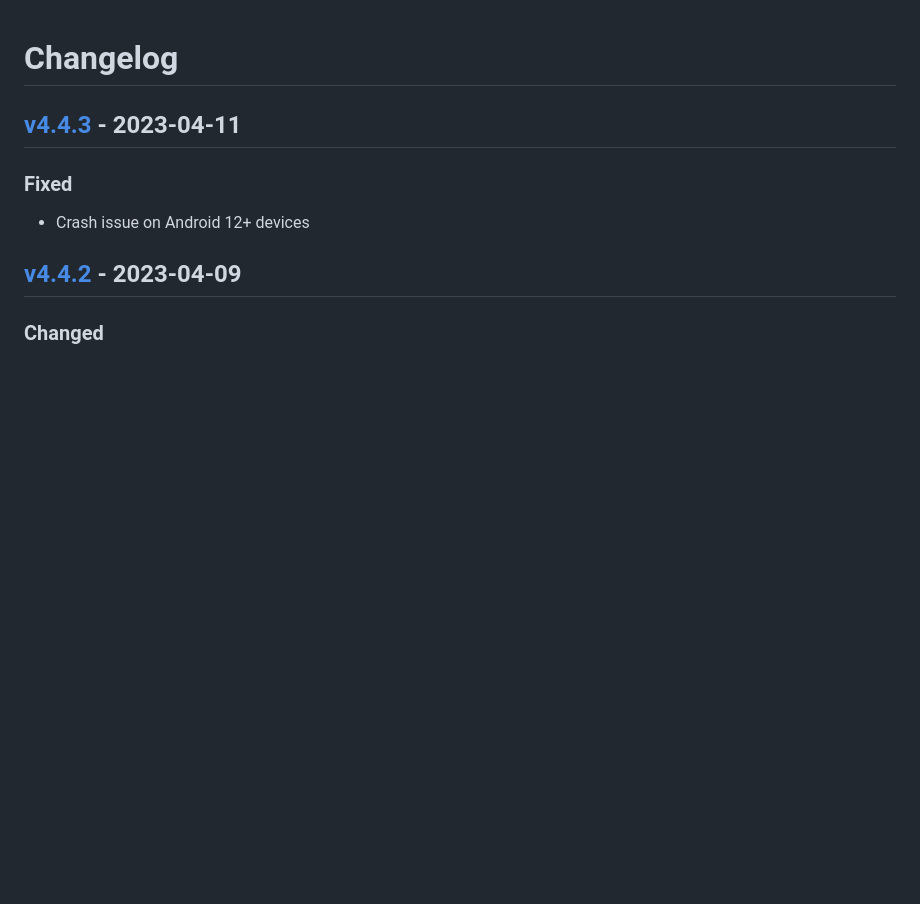
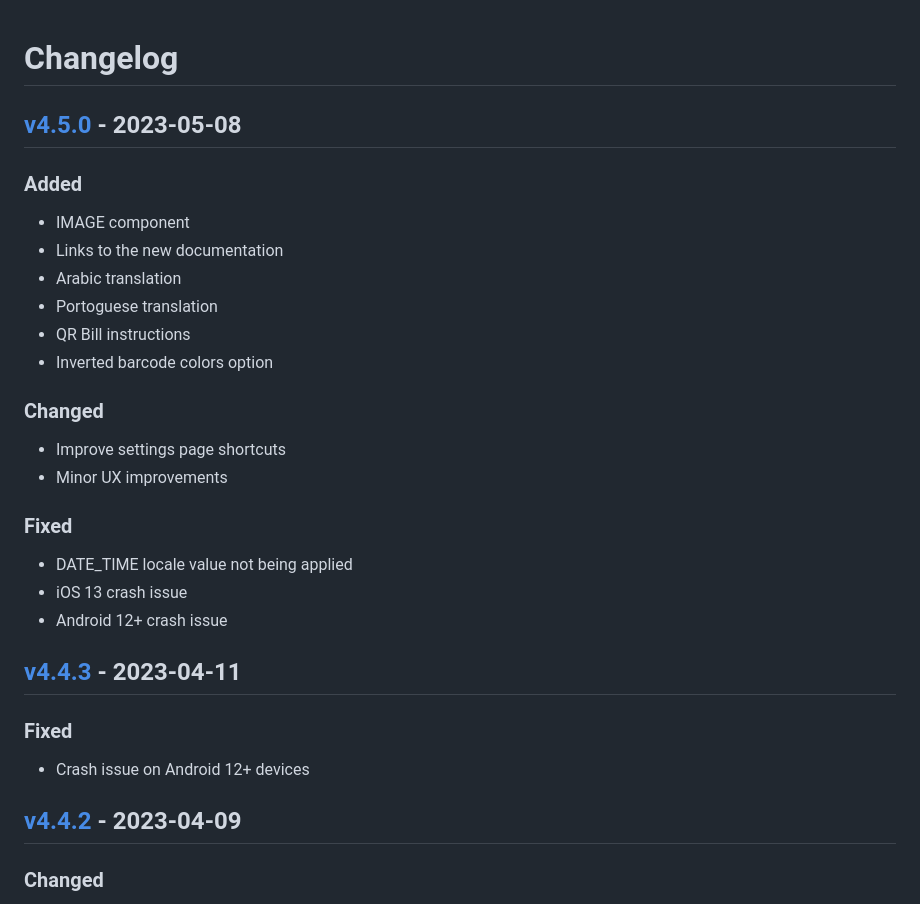
Before and after one commit to fttx/barcode-to-pc-server, a Markdown page: CHANGELOG.md, the part around the change printed below. GitHub-like rendering; blank space fills up the shorter version.

Commit message:
Update changelog

```diff
--- a/CHANGELOG.md
+++ b/CHANGELOG.md
@@ -16,6 +16,29 @@
 ### Security
 -->
 
+
+
+## [v4.5.0] - 2023-05-08
+
+### Added
+
+- IMAGE component
+- Links to the new documentation
+- Arabic translation
+- Portoguese translation
+- QR Bill instructions
+- Inverted barcode colors option
+
+### Changed
+
+- Improve settings page shortcuts
+- Minor UX improvements
+
+### Fixed
+
+- DATE_TIME locale value not being applied
+- iOS 13 crash issue
+- Android 12+ crash issue
 
 
 ## [v4.4.3] - 2023-04-11
```
Also changed, not shown: other parts of CHANGELOG.md (+1 -0 lines).
